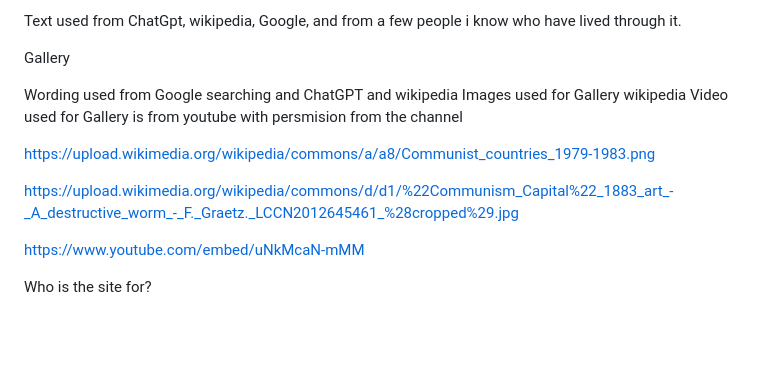
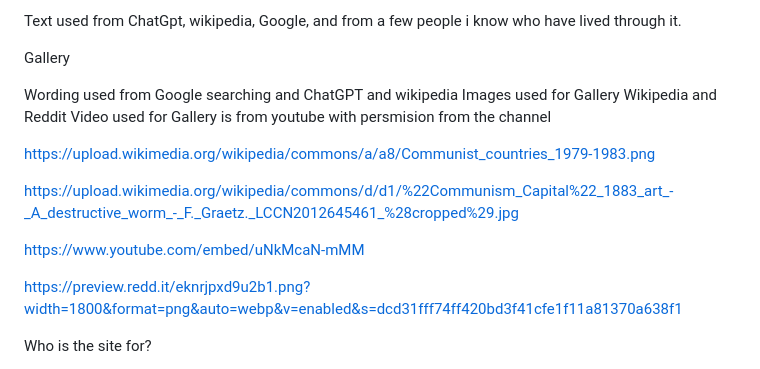
Before and after one commit to highlordmike/-michalis-Portfolio-1-Code-Institute, a Markdown page: README.md, the part around the change. GitHub-like rendering; blank space fills up the shorter version.

```diff
--- a/README.md
+++ b/README.md
@@ -35,7 +35,7 @@ Text used from ChatGpt, wikipedia, Google, and from a few people i know who have
 Gallery
 
 Wording used from Google searching and ChatGPT and wikipedia
-Images used for Gallery wikipedia
+Images used for Gallery Wikipedia and Reddit
 Video used for Gallery is from youtube with persmision from the channel
 
 https://upload.wikimedia.org/wikipedia/commons/a/a8/Communist_countries_1979-1983.png
@@ -44,7 +44,7 @@ https://upload.wikimedia.org/wikipedia/commons/d/d1/%22Communism_Capital%22_1883
 
 https://www.youtube.com/embed/uNkMcaN-mMM
 
-
+https://preview.redd.it/eknrjpxd9u2b1.png?width=1800&format=png&auto=webp&v=enabled&s=dcd31fff74ff420bd3f41cfe1f11a81370a638f1
 
 Who is the site for?
 
```
